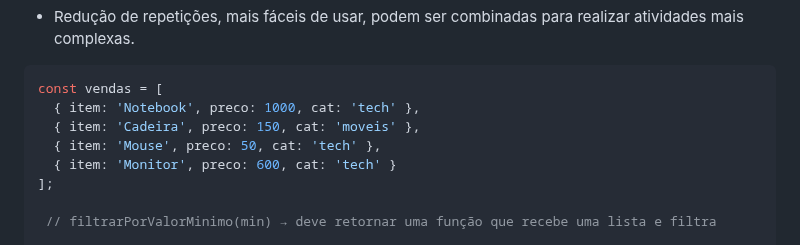
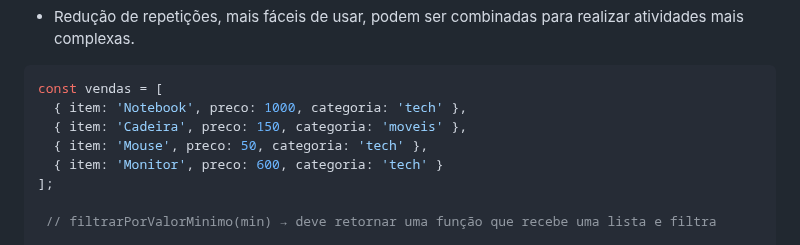
Before and after one commit to Jopako/Projeto-Pratico-PBL, a Markdown page: README.md, the part around the change. Drawn GitHub-style.

````diff
--- a/README.md
+++ b/README.md
@@ -89,10 +89,10 @@ const somatoria = (x) => (y) => x + y;
 
 ```javascript
 const vendas = [
-  { item: 'Notebook', preco: 1000, cat: 'tech' },
-  { item: 'Cadeira', preco: 150, cat: 'moveis' },
-  { item: 'Mouse', preco: 50, cat: 'tech' },
-  { item: 'Monitor', preco: 600, cat: 'tech' }
+  { item: 'Notebook', preco: 1000, categoria: 'tech' },
+  { item: 'Cadeira', preco: 150, categoria: 'moveis' },
+  { item: 'Mouse', preco: 50, categoria: 'tech' },
+  { item: 'Monitor', preco: 600, categoria: 'tech' }
 ];
 
  // filtrarPorValorMinimo(min) → deve retornar uma função que recebe uma lista e filtra
````
